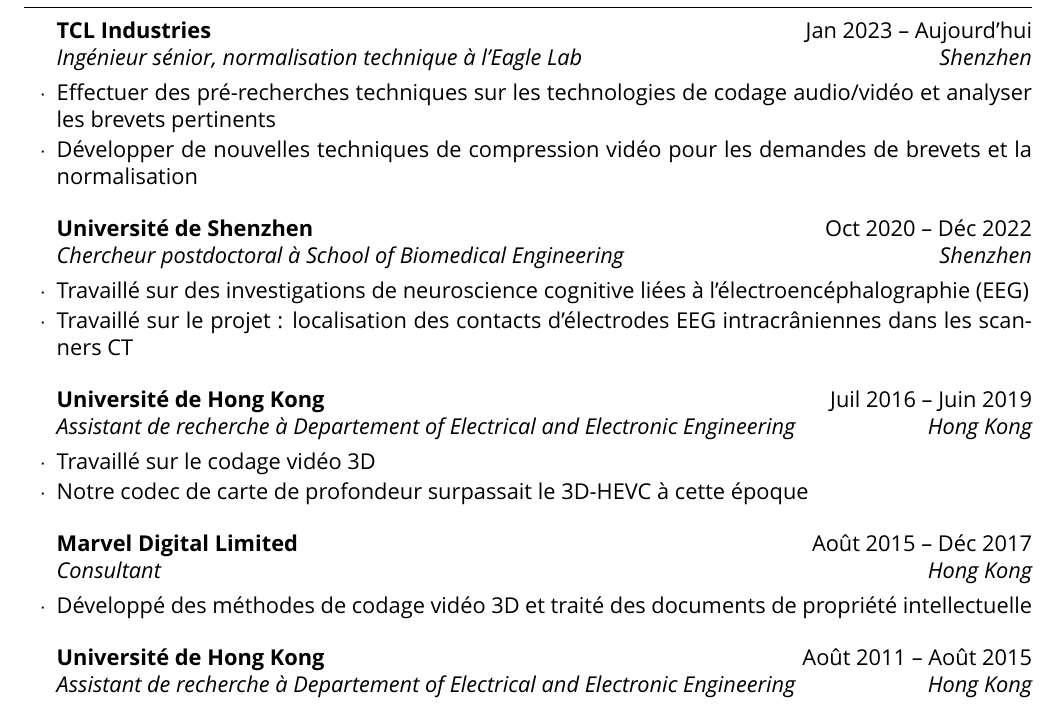
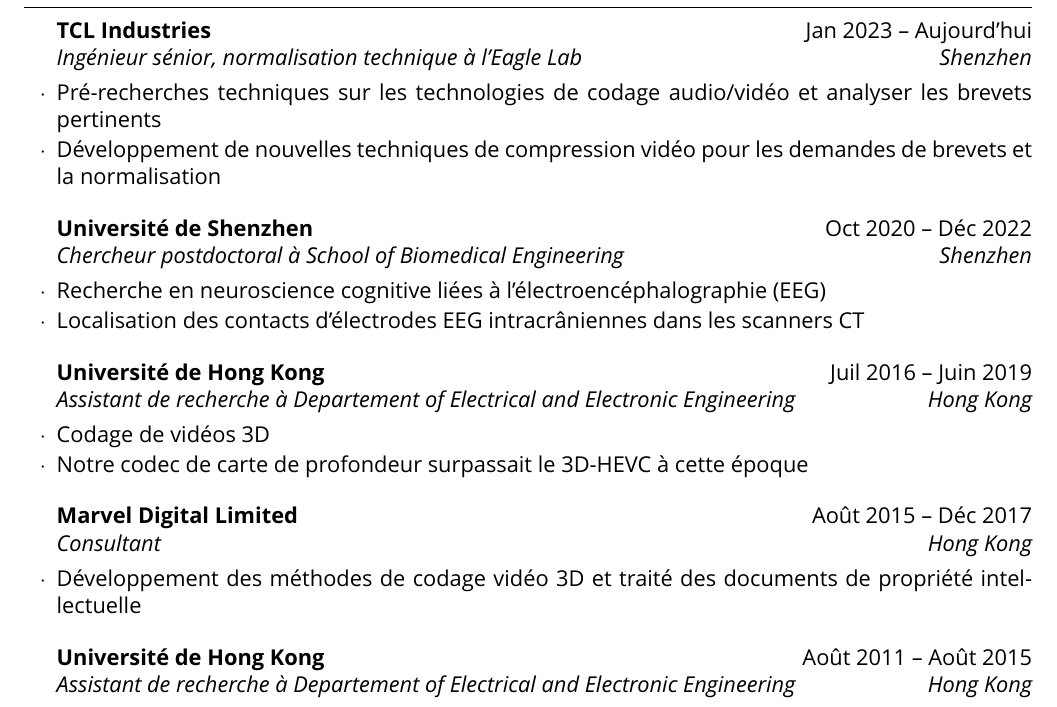
Before and after one commit to HongdongTheNoob/Resume, a LaTeX CV (fr.tex): part of page 1 of 2, cut so that both start at the same text. Compiled offline with XeLaTeX; a missing font is replaced by an installed copy or a similar font.

Commit message:
20230601

```diff
--- a/fr.tex
+++ b/fr.tex
@@ -28,7 +28,7 @@
 \usepackage{fontspec, xunicode, xltxtra}
 \usepackage{xeCJK}
 
-\setmainfont{HarmonyOS Sans}
+\setmainfont{Segoe UI}
 \setCJKmainfont{HarmonyOS Sans SC}
 
 \usepackage[ocgcolorlinks]{hyperref}
@@ -78,22 +78,22 @@
 
 \begin{rSection}{Expérience professionnelle}
 	\begin{rSubsection}{TCL Industries}{Jan 2023 -- Aujourd'hui}{Ingénieur sénior, normalisation technique à l'Eagle Lab}{Shenzhen}
-		\item Effectuer des pré-recherches techniques sur les technologies de codage audio/vidéo et analyser les brevets pertinents
-		\item Développer de nouvelles techniques de compression vidéo pour les demandes de brevets et la normalisation
+		\item Pré-recherches techniques sur les technologies de codage audio/vidéo et analyser les brevets pertinents
+		\item Développement de nouvelles techniques de compression vidéo pour les demandes de brevets et la normalisation
 	\end{rSubsection}
 
 	\begin{rSubsection}{Université de Shenzhen}{Oct 2020 -- Déc 2022}{Chercheur postdoctoral à School of Biomedical Engineering}{Shenzhen}
-		\item Travaillé sur des investigations de neuroscience cognitive liées à l'électroencéphalographie (EEG)
-		\item Travaillé sur le projet : localisation des contacts d'électrodes EEG intracrâniennes dans les scanners CT
+		\item Recherche en neuroscience cognitive liées à l'électroencéphalographie (EEG)
+		\item Localisation des contacts d'électrodes EEG intracrâniennes dans les scanners CT
 	\end{rSubsection}
 
 	\begin{rSubsection}{Université de Hong Kong}{Juil 2016 -- Juin 2019}{Assistant de recherche à Departement of Electrical and Electronic Engineering}{Hong Kong}
-		\item Travaillé sur le codage vidéo 3D
+		\item Codage de vidéos 3D
 		\item Notre codec de carte de profondeur surpassait le 3D-HEVC à cette époque
 	\end{rSubsection}
 
 	\begin{rSubsection}{Marvel Digital Limited}{Août 2015 -- Déc 2017}{Consultant}{Hong Kong}
-		\item Développé des méthodes de codage vidéo 3D et traité des documents de propriété intellectuelle
+		\item Développement des méthodes de codage vidéo 3D et traité des documents de propriété intellectuelle
 	\end{rSubsection}
 
 	\begin{rSubsection}{Université de Hong Kong}{Août 2011 -- Août 2015}{Assistant de recherche à Departement of Electrical and Electronic Engineering}{Hong Kong}
```
Also changed, not shown: en.tex (+1 -1 lines), zh.tex (+1 -1 lines).
